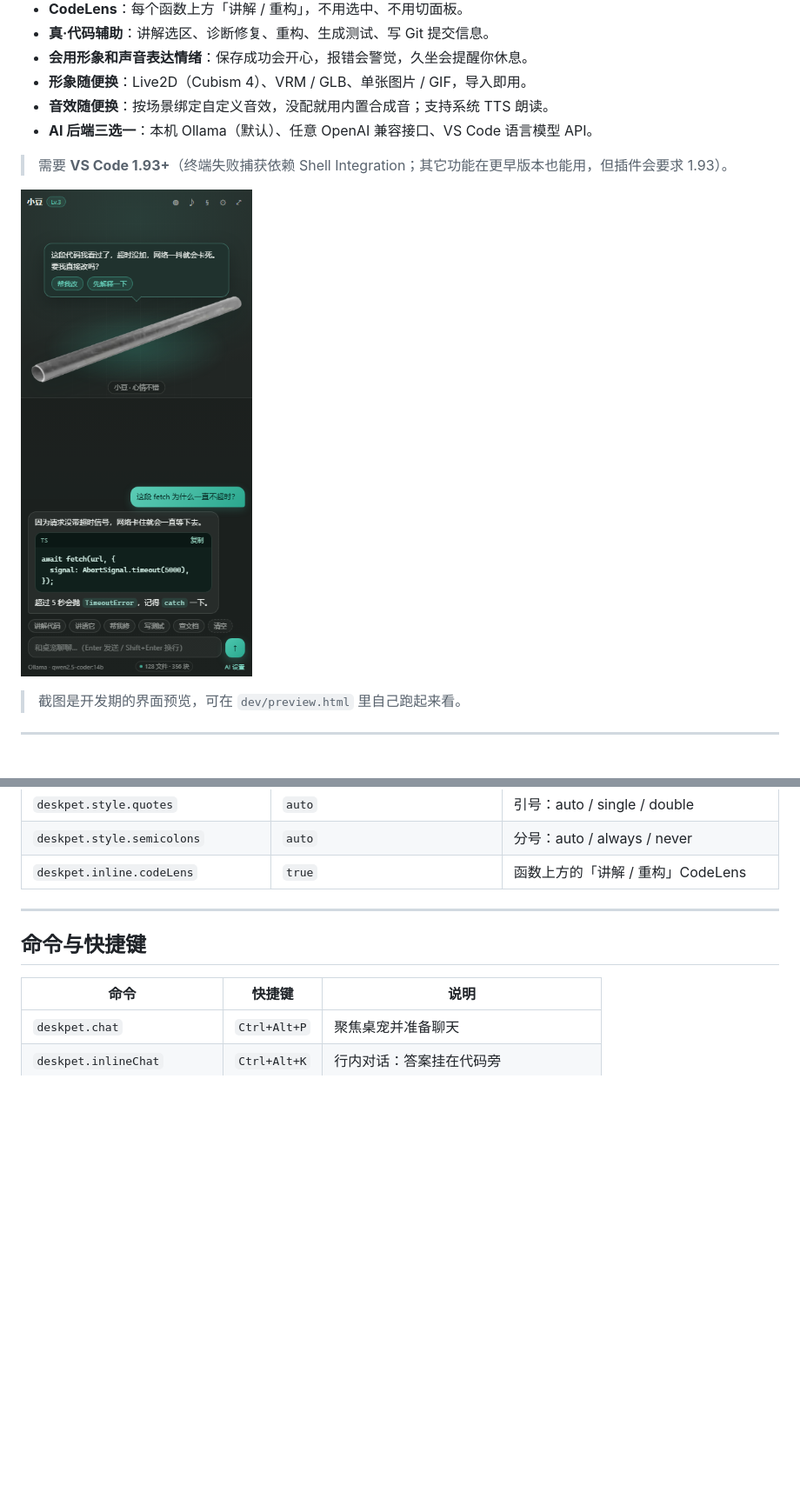
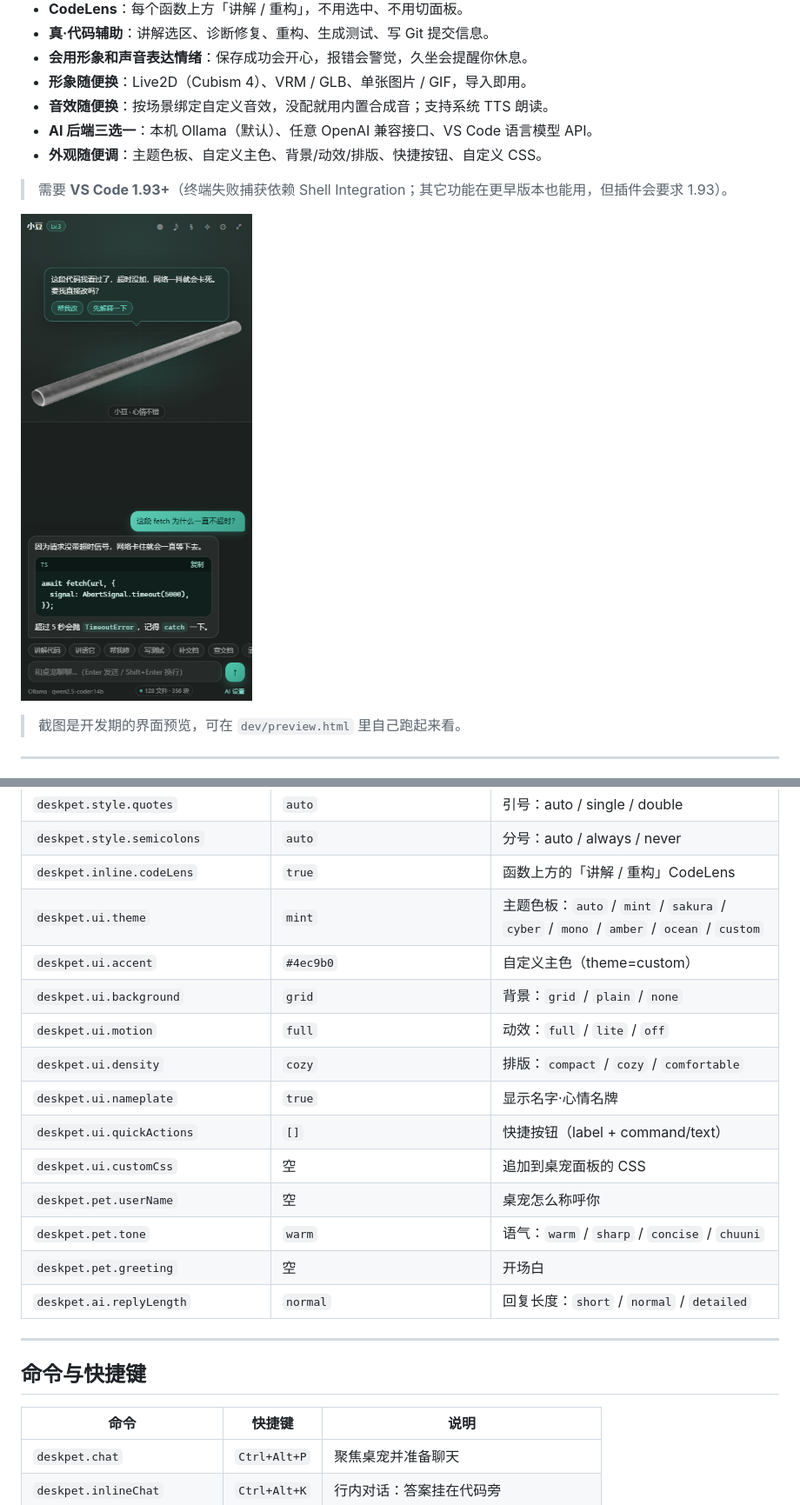
Before and after one commit to CHZ-LCL/ai-deskpet, a Markdown page: README.md, 2 parts joined by grey strips. Shown at 87% size. Rendered like a GitHub page; pictures changed too: docs/preview.png; blank space fills up the shorter version.

```diff
--- a/README.md
+++ b/README.md
@@ -10,6 +10,7 @@
 - **形象随便换**：Live2D（Cubism 4）、VRM / GLB、单张图片 / GIF，导入即用。
 - **音效随便换**：按场景绑定自定义音效，没配就用内置合成音；支持系统 TTS 朗读。
 - **AI 后端三选一**：本机 Ollama（默认）、任意 OpenAI 兼容接口、VS Code 语言模型 API。
+- **外观随便调**：主题色板、自定义主色、背景/动效/排版、快捷按钮、自定义 CSS。
 
 > 需要 **VS Code 1.93+**（终端失败捕获依赖 Shell Integration；其它功能在更早版本也能用，但插件会要求 1.93）。
 
@@ -471,6 +526,18 @@ ollama pull qwen2.5-coder:14b
 | `deskpet.style.quotes` | `auto` | 引号：auto / single / double |
 | `deskpet.style.semicolons` | `auto` | 分号：auto / always / never |
 | `deskpet.inline.codeLens` | `true` | 函数上方的「讲解 / 重构」CodeLens |
+| `deskpet.ui.theme` | `mint` | 主题色板：`auto` / `mint` / `sakura` / `cyber` / `mono` / `amber` / `ocean` / `custom` |
+| `deskpet.ui.accent` | `#4ec9b0` | 自定义主色（theme=custom） |
+| `deskpet.ui.background` | `grid` | 背景：`grid` / `plain` / `none` |
+| `deskpet.ui.motion` | `full` | 动效：`full` / `lite` / `off` |
+| `deskpet.ui.density` | `cozy` | 排版：`compact` / `cozy` / `comfortable` |
+| `deskpet.ui.nameplate` | `true` | 显示名字·心情名牌 |
+| `deskpet.ui.quickActions` | `[]` | 快捷按钮（label + command/text） |
+| `deskpet.ui.customCss` | 空 | 追加到桌宠面板的 CSS |
+| `deskpet.pet.userName` | 空 | 桌宠怎么称呼你 |
+| `deskpet.pet.tone` | `warm` | 语气：`warm` / `sharp` / `concise` / `chuuni` |
+| `deskpet.pet.greeting` | 空 | 开场白 |
+| `deskpet.ai.replyLength` | `normal` | 回复长度：`short` / `normal` / `detailed` |
 
 ---
 
```
Also changed, not shown: other parts of README.md (+54 -0 lines), CHANGELOG.md (+2 -0 lines), docs/palette.png (added), 11 other files.
